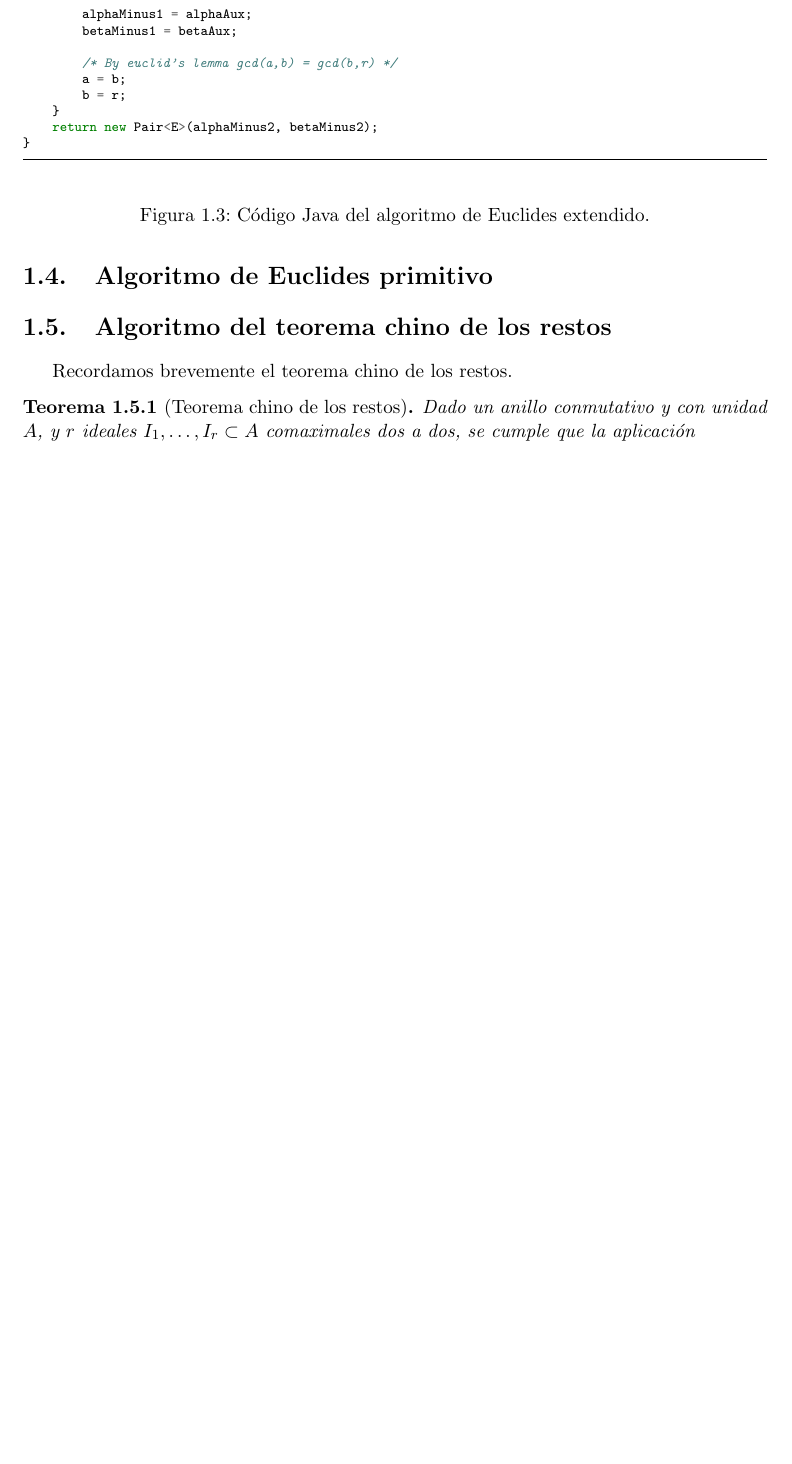
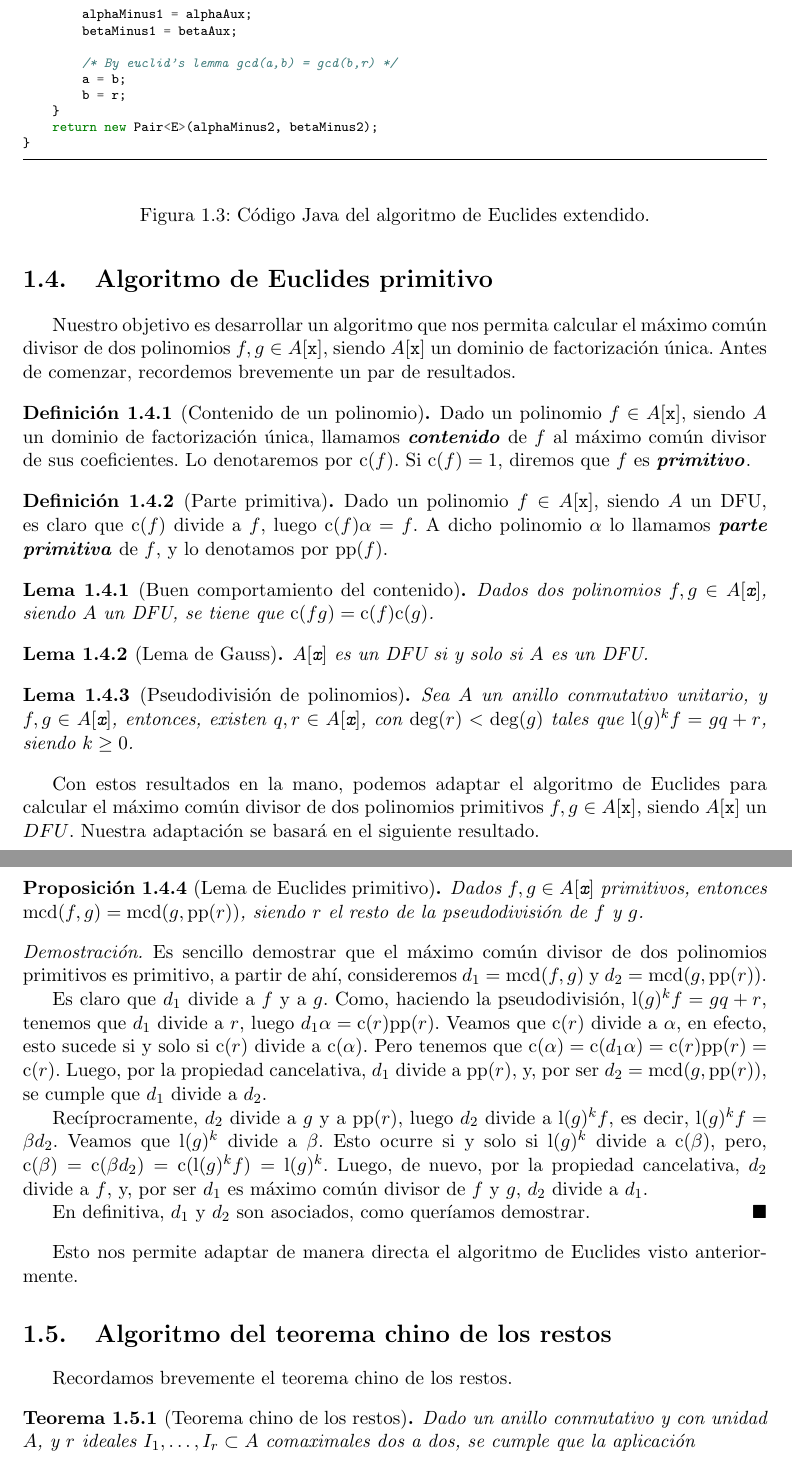
Before and after one commit to alvarogatenorio/Computer-Algebra, a LaTeX document (doc/documentacion.tex): part of page 6 of 7 before the commit and two parts of pages 6 and 7 of 8 after it, the two joined at a grey line, cut so that both start at the same text, the shorter picture padded with empty space. Compiled offline with pdfLaTeX.

Commit message:
minor fixes

```diff
--- a/doc/documentacion.tex
+++ b/doc/documentacion.tex
@@ -192,6 +192,36 @@ public Pair<E> bezout(E a, E b) {
 		\label{euclides_extendido}
 	\end{figure}
 \section{Algoritmo de Euclides primitivo}
+Nuestro objetivo es desarrollar un algoritmo que nos permita calcular el máximo común divisor de dos polinomios $f,g\in A[\texttt{x}]$, siendo $A[\texttt{x}]$ un dominio de factorización única. Antes de comenzar, recordemos brevemente un par de resultados.
+\begin{defi}[Contenido de un polinomio]
+	Dado un polinomio $f\in A[\texttt{x}]$, siendo $A$ un dominio de factorización única, llamamos \tbi{contenido} de $f$ al máximo común divisor de sus coeficientes. Lo denotaremos por $\text{c}(f)$. Si $\text{c}(f)=1$, diremos que $f$ es \tbi{primitivo}.
+\end{defi}
+\begin{defi}[Parte primitiva]
+	Dado un polinomio $f\in A[\texttt{x}]$, siendo $A$ un DFU, es claro que $\text{c}(f)$ divide a $f$, luego $\text{c}(f)\alpha = f$. A dicho polinomio $\alpha$ lo llamamos \tbi{parte primitiva} de $f$, y lo denotamos por $\text{pp}(f)$.
+\end{defi}
+\begin{lem}[Buen comportamiento del contenido]
+	Dados dos polinomios $f,g\in A[\texttt{x}]$, siendo $A$ un DFU, se tiene que $\mathrm{c}(fg)=\mathrm{c}(f)\mathrm{c}(g)$.
+\end{lem}
+\begin{lem}[Lema de Gauss]
+	$A[\texttt{x}]$ es un DFU si y solo si $A$ es un DFU.
+\end{lem}
+\begin{lem}[Pseudodivisión de polinomios]
+	Sea $A$ un anillo conmutativo unitario, y $f,g\in A[\texttt{x}]$, entonces, existen $q,r\in A[\texttt{x}]$, con $\deg(r)<\deg(g)$ tales que $\mathrm{l}(g)^kf=gq+r$, siendo $k\geq0$.
+\end{lem}
+Con estos resultados en la mano, podemos adaptar el algoritmo de Euclides para calcular el máximo común divisor de dos polinomios primitivos $f,g\in A[\texttt{x}]$, siendo $A[\texttt{x}]$ un $DFU$. Nuestra adaptación se basará en el siguiente resultado.
+\begin{prop}[Lema de Euclides primitivo]
+	Dados $f,g\in A[\texttt{x}]$ primitivos, entonces $\mathrm{mcd}(f,g)=\mathrm{mcd}(g,\mathrm{pp}(r))$, siendo $r$ el resto de la pseudodivisión de $f$ y $g$.
+\end{prop}
+\begin{proof}
+	Es sencillo demostrar que el máximo común divisor de dos polinomios primitivos es primitivo, a partir de ahí, consideremos $d_1=\text{mcd}(f,g)$ y $d_2=\text{mcd}(g,\text{pp}(r))$.
+
+	Es claro que $d_1$ divide a $f$ y a $g$. Como, haciendo la pseudodivisión, $\text{l}(g)^kf=gq+r$, tenemos que $d_1$ divide a $r$, luego $d_1\alpha = \text{c}(r)\text{pp}(r)$. Veamos que $\text{c}(r)$ divide a $\alpha$, en efecto, esto sucede si y solo si $\text{c}(r)$ divide a $\text{c}(\alpha)$. Pero tenemos que $\text{c}(\alpha)=\text{c}(d_1\alpha)=\text{c}(r)\text{pp}(r)=\text{c}(r)$. Luego, por la propiedad cancelativa, $d_1$ divide a $\text{pp}(r)$, y, por ser $d_2=\text{mcd}(g,\text{pp}(r))$, se cumple que $d_1$ divide a $d_2$.
+
+	Recíprocramente, $d_2$ divide a $g$ y a $\text{pp}(r)$, luego $d_2$ divide a $\text{l}(g)^kf$, es decir, $\text{l}(g)^kf=\beta d_2$. Veamos que $\text{l}(g)^k$ divide a $\beta$. Esto ocurre si y solo si $\text{l}(g)^k$ divide a $\text{c}(\beta)$, pero, $\text{c}(\beta)=\text{c}(\beta d_2)=\text{c}(\text{l}(g)^kf)=\text{l}(g)^k$. Luego, de nuevo, por la propiedad cancelativa, $d_2$ divide a $f$, y, por ser $d_1$ es máximo común divisor de $f$ y $g$, $d_2$ divide a $d_1$.
+
+	En definitiva, $d_1$ y $d_2$ son asociados, como queríamos demostrar.
+\end{proof}
+Esto nos permite adaptar de manera directa el algoritmo de Euclides visto anteriormente.
 	\section{Algoritmo del teorema chino de los restos}
 	Recordamos brevemente el teorema chino de los restos.
 	\begin{theo}[Teorema chino de los restos]
```
Also changed, not shown: doc/documentacion.pdf, 1 other file.
